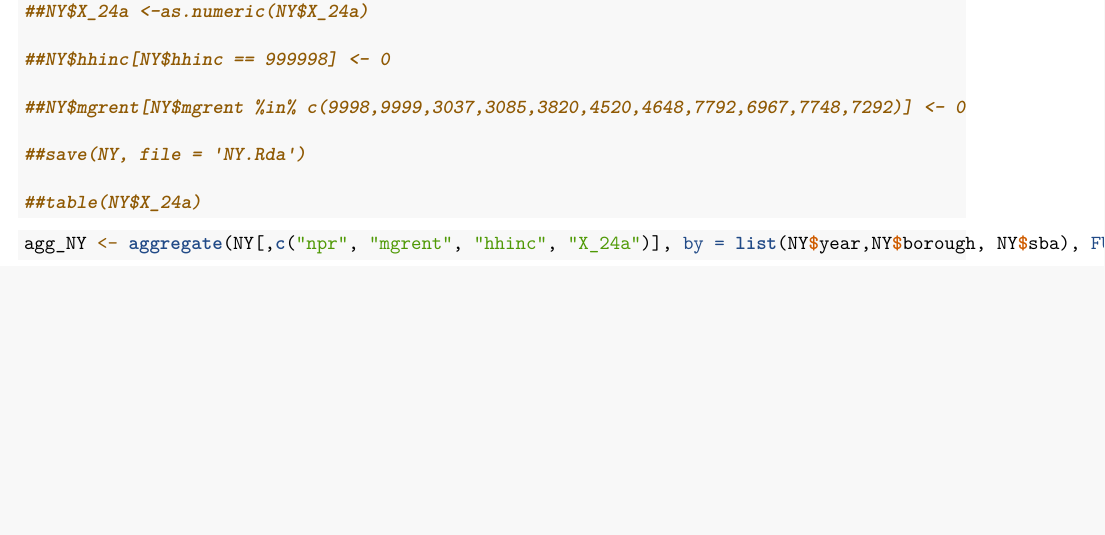
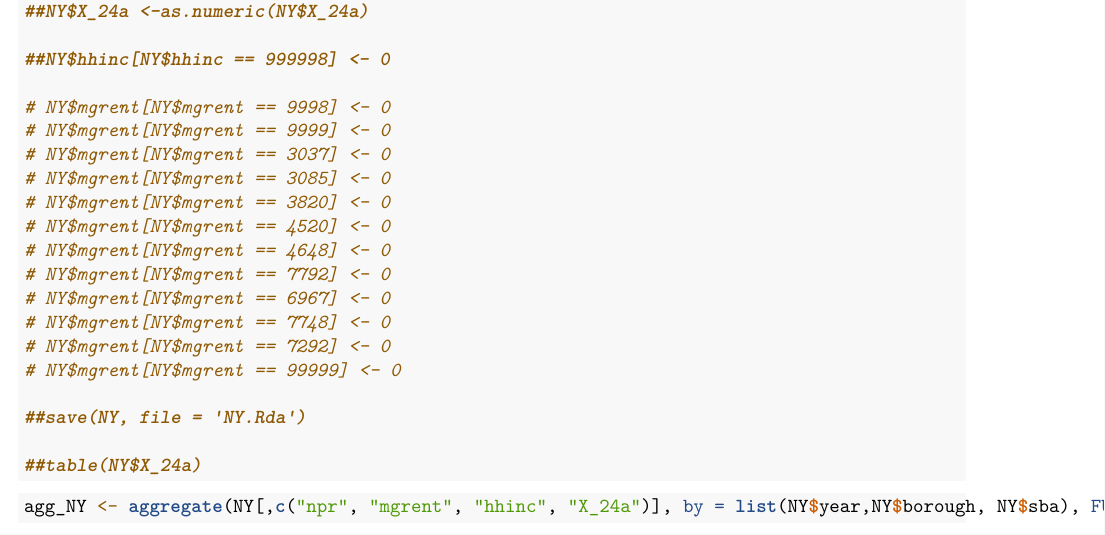
Before and after one commit to andychenns/JSM-project, an R Markdown document (Code/Gentrification_JN.Rmd): part of the page before the commit and part of page 1 of 2 after it, cut so that both start at the same text, the shorter picture padded with empty space. Rendered offline with R 4.5, knitr and Pandoc, then LaTeX, with nearby package versions; some code elsewhere in the file could not run offline.

Commit message:
i need a break

```diff
--- a/Code/Gentrification_JN.Rmd
+++ b/Code/Gentrification_JN.Rmd
@@ -22,7 +22,18 @@ library(ggplot2)
 
 ##NY$hhinc[NY$hhinc == 999998] <- 0
 
-##NY$mgrent[NY$mgrent %in% c(9998,9999,3037,3085,3820,4520,4648,7792,6967,7748,7292)] <- 0
+# NY$mgrent[NY$mgrent == 9998] <- 0
+# NY$mgrent[NY$mgrent == 9999] <- 0
+# NY$mgrent[NY$mgrent == 3037] <- 0
+# NY$mgrent[NY$mgrent == 3085] <- 0
+# NY$mgrent[NY$mgrent == 3820] <- 0
+# NY$mgrent[NY$mgrent == 4520] <- 0
+# NY$mgrent[NY$mgrent == 4648] <- 0
+# NY$mgrent[NY$mgrent == 7792] <- 0
+# NY$mgrent[NY$mgrent == 6967] <- 0
+# NY$mgrent[NY$mgrent == 7748] <- 0
+# NY$mgrent[NY$mgrent == 7292] <- 0
+# NY$mgrent[NY$mgrent == 99999] <- 0
 
 ##save(NY, file = 'NY.Rda')
 
```
Also changed, not shown: Data/NY.Rda, 1 other file.
